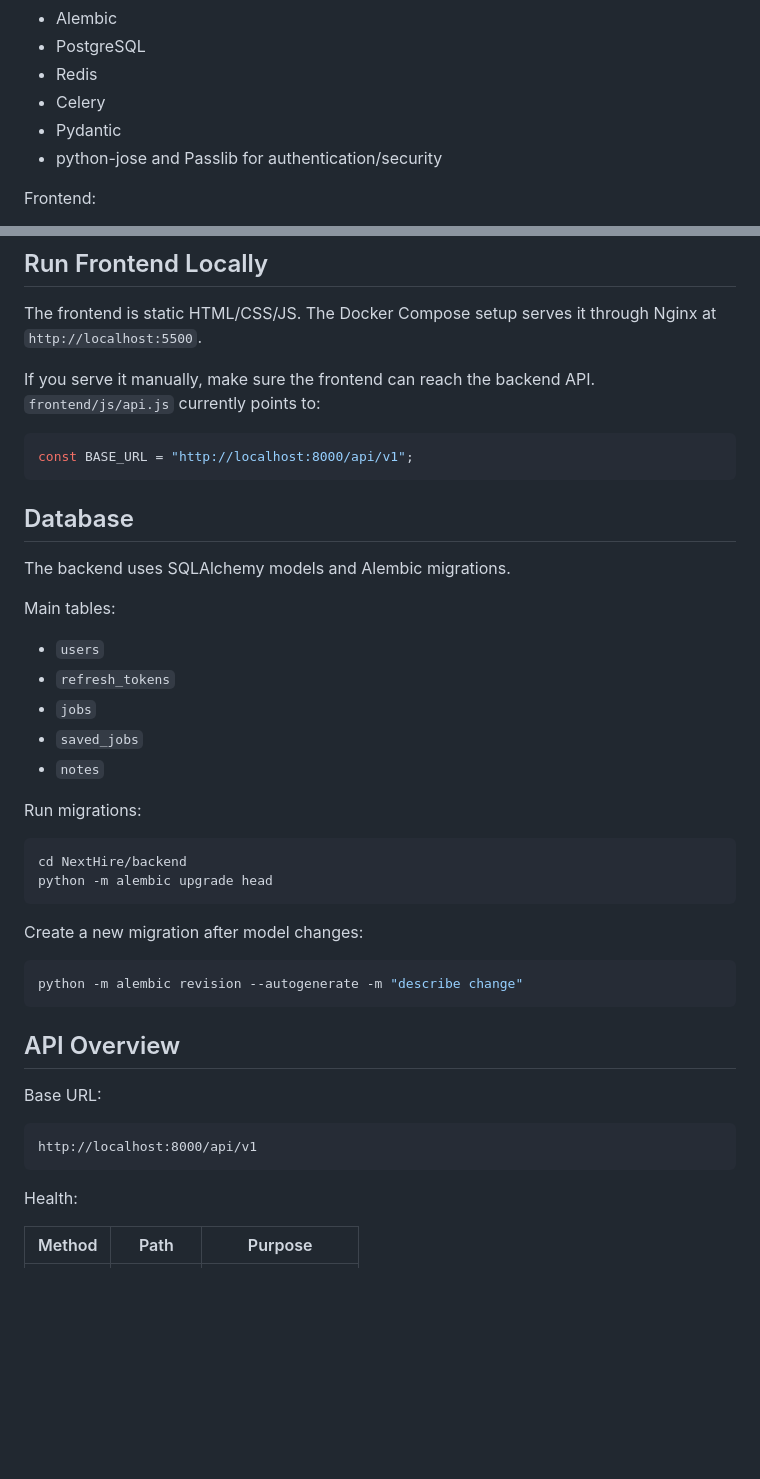
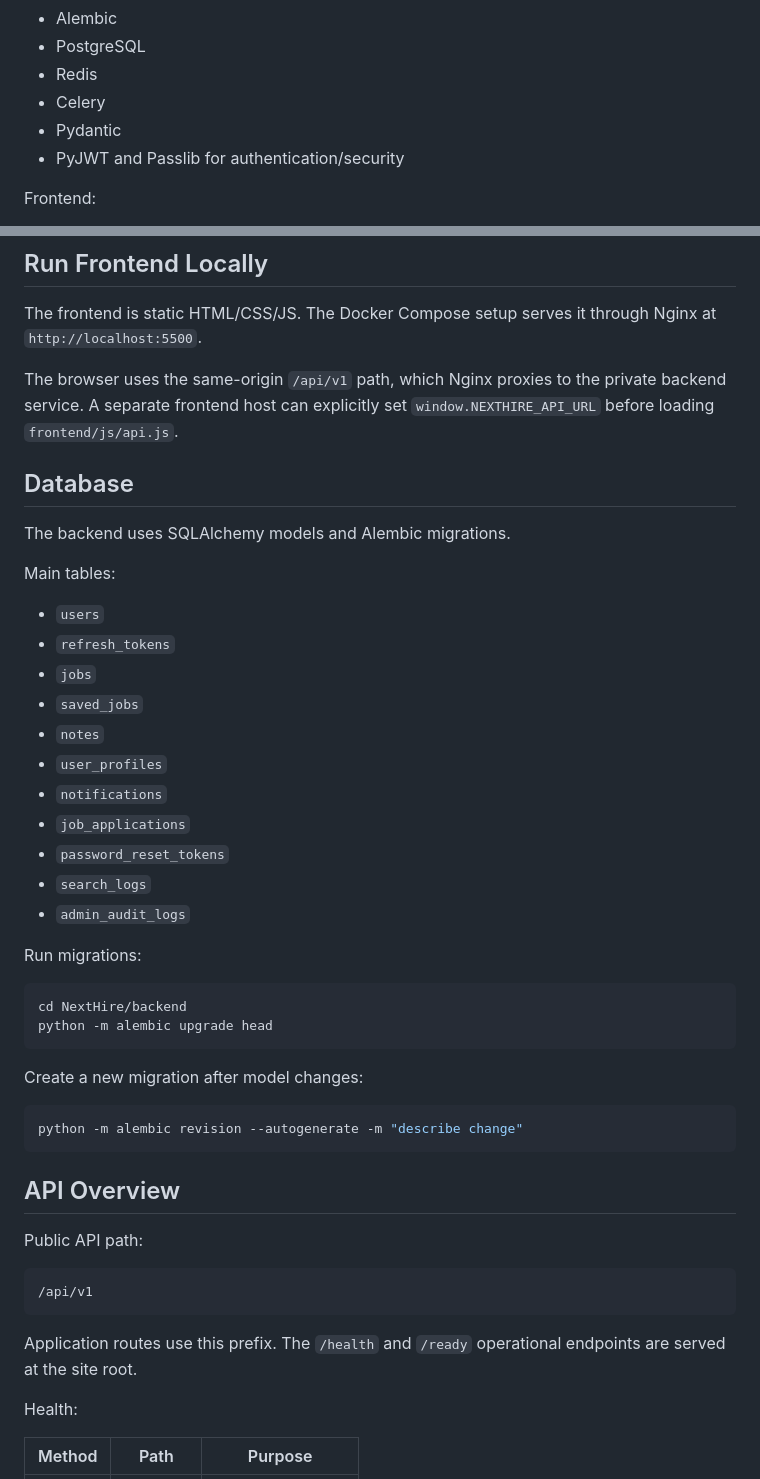
Before and after one commit to Kavishka231/NextHire, a Markdown page: README.md, 2 parts joined by grey strips. Drawn GitHub-style; blank space fills up the shorter version.

````diff
--- a/README.md
+++ b/README.md
@@ -24,7 +27,7 @@ Backend:
 - Redis
 - Celery
 - Pydantic
-- python-jose and Passlib for authentication/security
+- PyJWT and Passlib for authentication/security
 
 Frontend:
 
@@ -157,11 +160,9 @@ http://localhost:8000
 
 The frontend is static HTML/CSS/JS. The Docker Compose setup serves it through Nginx at `http://localhost:5500`.
 
-If you serve it manually, make sure the frontend can reach the backend API. `frontend/js/api.js` currently points to:
-
-```js
-const BASE_URL = "http://localhost:8000/api/v1";
-```
+The browser uses the same-origin `/api/v1` path, which Nginx proxies to the
+private backend service. A separate frontend host can explicitly set
+`window.NEXTHIRE_API_URL` before loading `frontend/js/api.js`.
 
 ## Database
 
@@ -174,6 +175,12 @@ Main tables:
 - `jobs`
 - `saved_jobs`
 - `notes`
+- `user_profiles`
+- `notifications`
+- `job_applications`
+- `password_reset_tokens`
+- `search_logs`
+- `admin_audit_logs`
 
 Run migrations:
 
@@ -190,11 +197,14 @@ python -m alembic revision --autogenerate -m "describe change"
 
 ## API Overview
 
-Base URL:
+Public API path:
 
 ```text
-http://localhost:8000/api/v1
+/api/v1
 ```
+
+Application routes use this prefix. The `/health` and `/ready` operational
+endpoints are served at the site root.
 
 Health:
 
````
Also changed, not shown: other parts of README.md (+12 -33 lines), DEPLOYMENT.md (+23 -11 lines).
